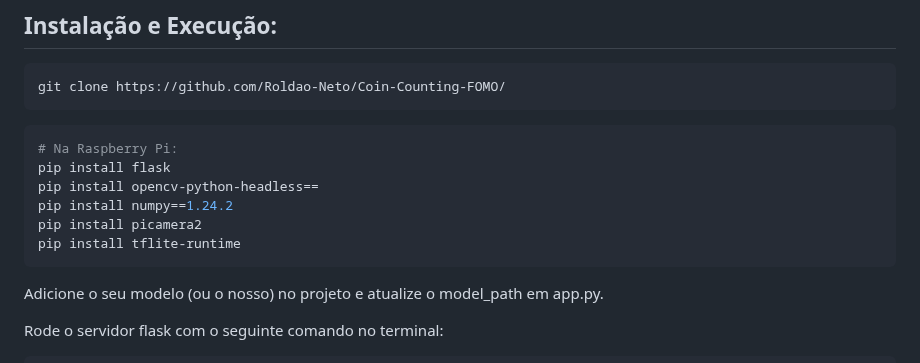
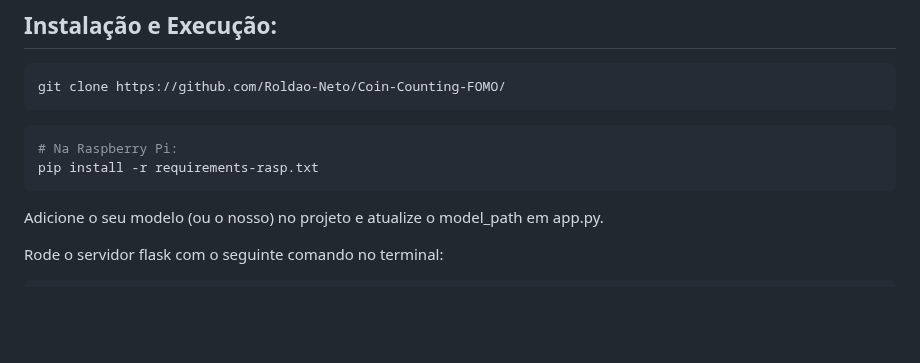
Before and after one commit to Roldao-Neto/Coin-Counting-FOMO, a Markdown page: README.md, the part around the change. Drawn GitHub-style; blank space fills up the shorter version.

Commit message:
Update installation instructions for Raspberry Pi
Removed individual pip install commands in favor of a requirements file.

````diff
--- a/README.md
+++ b/README.md
@@ -70,11 +70,7 @@ git clone https://github.com/Roldao-Neto/Coin-Counting-FOMO/
 
 ```bash
 # Na Raspberry Pi:
-pip install flask
-pip install opencv-python-headless==
-pip install numpy==1.24.2
-pip install picamera2
-pip install tflite-runtime
+pip install -r requirements-rasp.txt
 ```
 
 Adicione o seu modelo (ou o nosso) no projeto e atualize o model_path em app.py.
````
